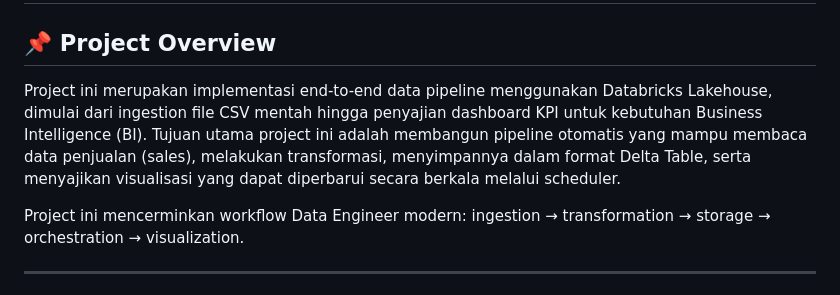
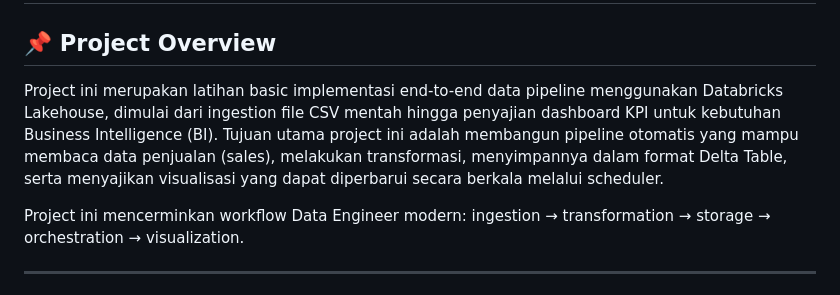
Before and after one commit to irfanwdtr/data_engineer, a Markdown page: databricks/etl_automation_scheduler/README.md, the part around the change. GitHub-like rendering.

```diff
--- a/databricks/etl_automation_scheduler/README.md
+++ b/databricks/etl_automation_scheduler/README.md
@@ -2,7 +2,7 @@
 
 ## 📌 Project Overview
 
-Project ini merupakan implementasi end-to-end data pipeline menggunakan Databricks Lakehouse, dimulai dari ingestion file CSV mentah hingga penyajian dashboard KPI untuk kebutuhan Business Intelligence (BI). Tujuan utama project ini adalah membangun pipeline otomatis yang mampu membaca data penjualan (sales), melakukan transformasi, menyimpannya dalam format Delta Table, serta menyajikan visualisasi yang dapat diperbarui secara berkala melalui scheduler.
+Project ini merupakan latihan basic implementasi end-to-end data pipeline menggunakan Databricks Lakehouse, dimulai dari ingestion file CSV mentah hingga penyajian dashboard KPI untuk kebutuhan Business Intelligence (BI). Tujuan utama project ini adalah membangun pipeline otomatis yang mampu membaca data penjualan (sales), melakukan transformasi, menyimpannya dalam format Delta Table, serta menyajikan visualisasi yang dapat diperbarui secara berkala melalui scheduler.
 
 Project ini mencerminkan workflow Data Engineer modern: ingestion → transformation → storage → orchestration → visualization.
 
```
